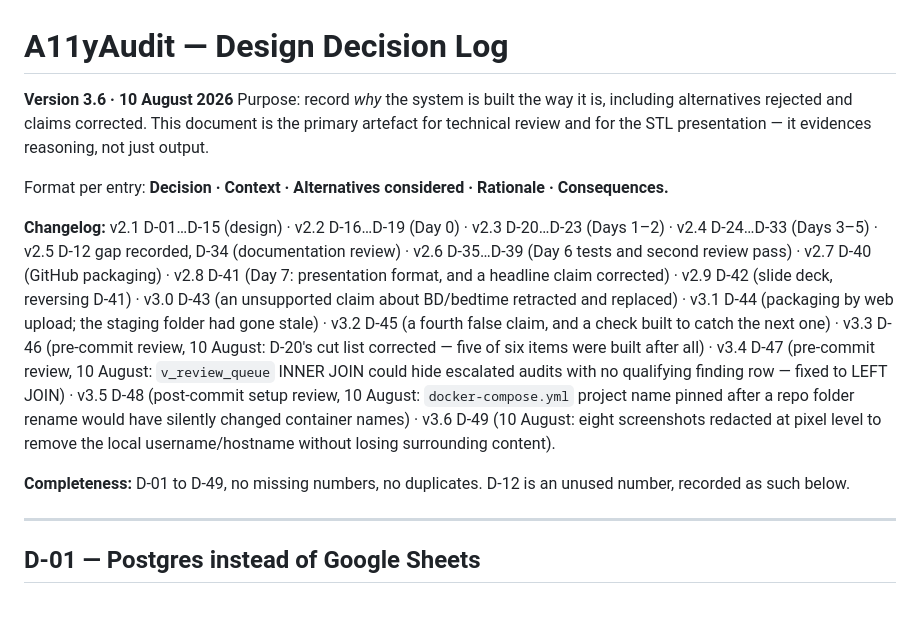
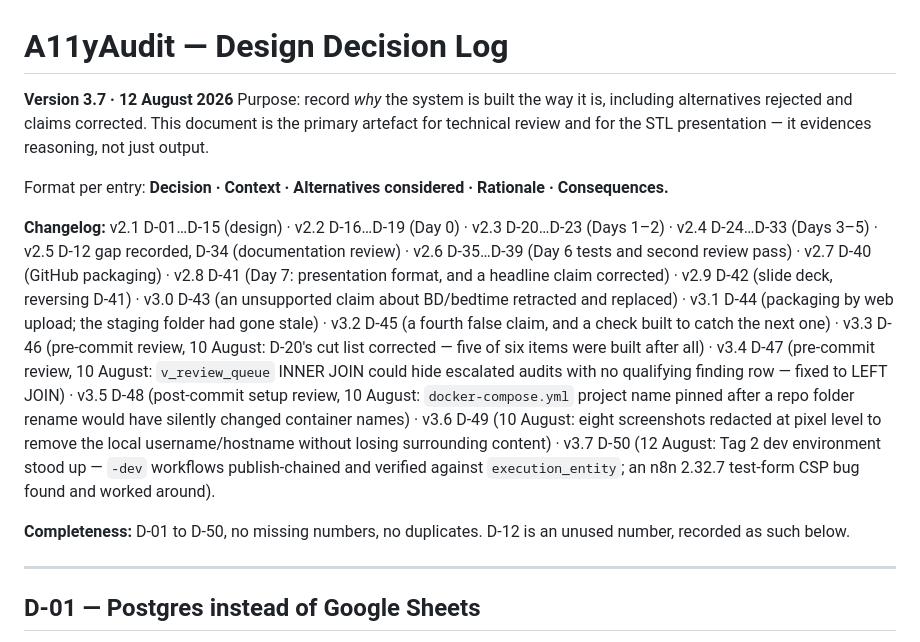
Before and after one commit to claudiabassier/a11yaudit-agent, a Markdown page: decision_log.md, the part around one of its changes. Rendered like a GitHub page; blank space fills up the shorter version.

```diff
--- a/decision_log.md
+++ b/decision_log.md
@@ -1,13 +1,13 @@
 # A11yAudit — Design Decision Log
 
-**Version 3.6 · 10 August 2026**
+**Version 3.7 · 12 August 2026**
 Purpose: record *why* the system is built the way it is, including alternatives rejected and claims corrected. This document is the primary artefact for technical review and for the STL presentation — it evidences reasoning, not just output.
 
 Format per entry: **Decision · Context · Alternatives considered · Rationale · Consequences.**
 
-**Changelog:** v2.1 D-01…D-15 (design) · v2.2 D-16…D-19 (Day 0) · v2.3 D-20…D-23 (Days 1–2) · v2.4 D-24…D-33 (Days 3–5) · v2.5 D-12 gap recorded, D-34 (documentation review) · v2.6 D-35…D-39 (Day 6 tests and second review pass) · v2.7 D-40 (GitHub packaging) · v2.8 D-41 (Day 7: presentation format, and a headline claim corrected) · v2.9 D-42 (slide deck, reversing D-41) · v3.0 D-43 (an unsupported claim about BD/bedtime retracted and replaced) · v3.1 D-44 (packaging by web upload; the staging folder had gone stale) · v3.2 D-45 (a fourth false claim, and a check built to catch the next one) · v3.3 D-46 (pre-commit review, 10 August: D-20's cut list corrected — five of six items were built after all) · v3.4 D-47 (pre-commit review, 10 August: `v_review_queue` INNER JOIN could hide escalated audits with no qualifying finding row — fixed to LEFT JOIN) · v3.5 D-48 (post-commit setup review, 10 August: `docker-compose.yml` project name pinned after a repo folder rename would have silently changed container names) · v3.6 D-49 (10 August: eight screenshots redacted at pixel level to remove the local username/hostname without losing surrounding content).
+**Changelog:** v2.1 D-01…D-15 (design) · v2.2 D-16…D-19 (Day 0) · v2.3 D-20…D-23 (Days 1–2) · v2.4 D-24…D-33 (Days 3–5) · v2.5 D-12 gap recorded, D-34 (documentation review) · v2.6 D-35…D-39 (Day 6 tests and second review pass) · v2.7 D-40 (GitHub packaging) · v2.8 D-41 (Day 7: presentation format, and a headline claim corrected) · v2.9 D-42 (slide deck, reversing D-41) · v3.0 D-43 (an unsupported claim about BD/bedtime retracted and replaced) · v3.1 D-44 (packaging by web upload; the staging folder had gone stale) · v3.2 D-45 (a fourth false claim, and a check built to catch the next one) · v3.3 D-46 (pre-commit review, 10 August: D-20's cut list corrected — five of six items were built after all) · v3.4 D-47 (pre-commit review, 10 August: `v_review_queue` INNER JOIN could hide escalated audits with no qualifying finding row — fixed to LEFT JOIN) · v3.5 D-48 (post-commit setup review, 10 August: `docker-compose.yml` project name pinned after a repo folder rename would have silently changed container names) · v3.6 D-49 (10 August: eight screenshots redacted at pixel level to remove the local username/hostname without losing surrounding content) · v3.7 D-50 (12 August: Tag 2 dev environment stood up — `-dev` workflows publish-chained and verified against `execution_entity`; an n8n 2.32.7 test-form CSP bug found and worked around).
 
-**Completeness:** D-01 to D-49, no missing numbers, no duplicates. D-12 is an unused number, recorded as such below.
+**Completeness:** D-01 to D-50, no missing numbers, no duplicates. D-12 is an unused number, recorded as such below.
 
 ---
 
```
Also changed, not shown: other parts of decision_log.md (+39 -0 lines).
